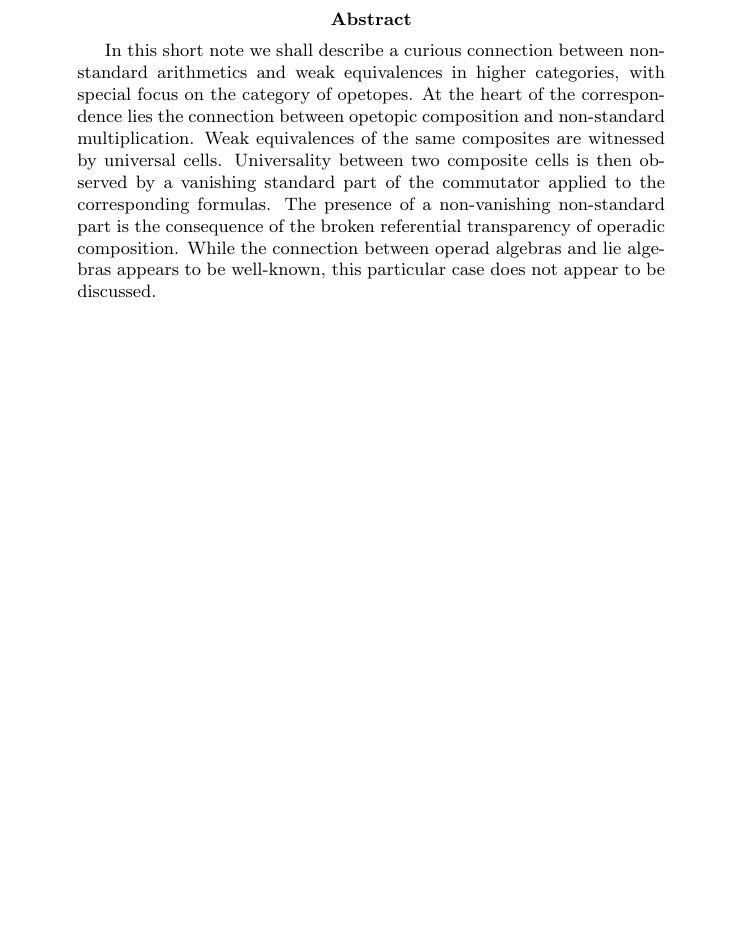
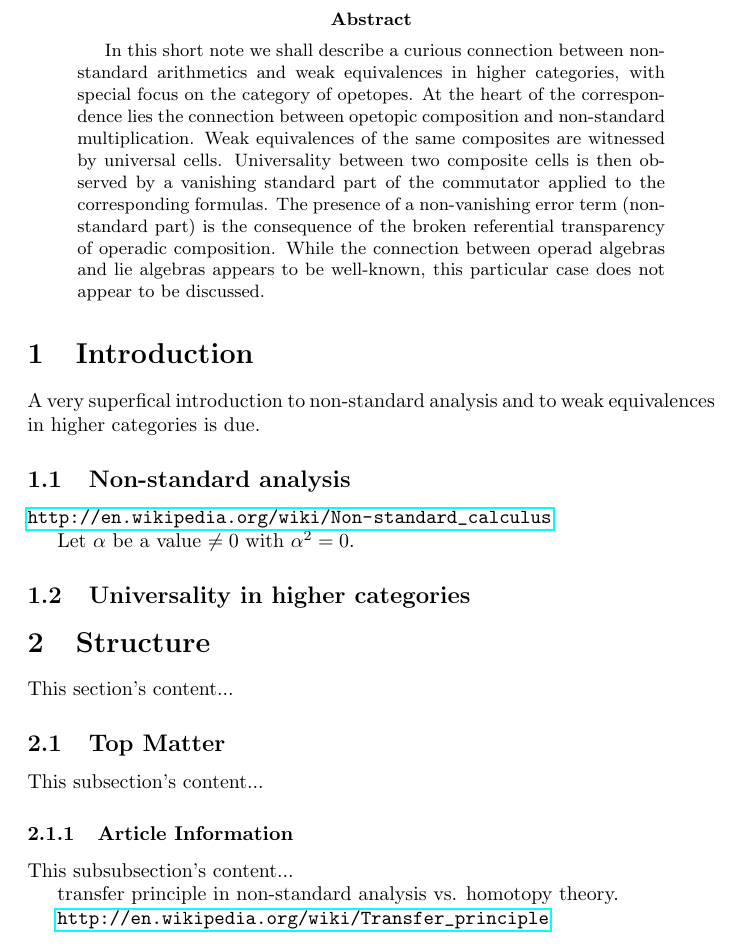
Before and after one commit to ggreif/omega, a LaTeX paper (mosaic/latex/Nonstandard.tex): part of the page, cut so that both start at the same text, the shorter picture padded with empty space. Compiled offline with pdfLaTeX.

Commit message:
start fleshing out the into

```diff
--- a/mosaic/latex/Nonstandard.tex
+++ b/mosaic/latex/Nonstandard.tex
@@ -1,4 +1,6 @@
 \documentclass{article}
+
+\usepackage{hyperref}
 
 \begin{document}
 
@@ -12,12 +14,38 @@ multiplication. Weak equivalences of the same composites are
 witnessed by universal cells. Universality between two
 composite cells is then observed by a vanishing standard
 part of the commutator applied to the corresponding formulas.
-The presence of a non-vanishing non-standard part is the
-consequence of the broken referential transparency of operadic
-composition.
+The presence of a non-vanishing error term (non-standard part)
+is the consequence of the broken referential transparency of
+operadic composition.
 While the connection between operad algebras and
 lie algebras appears to be well-known, this particular
 case does not appear to be discussed.
 \end{abstract}
 
+\section{Introduction}
+A very superfical introduction to non-standard analysis
+and to weak equivalences in higher categories is due.
+
+\subsection{Non-standard analysis}
+
+\url{http://en.wikipedia.org/wiki/Non-standard_calculus}
+
+Let $\alpha$ be a value $\neq 0$ with $\alpha^2 = 0$.
+
+\subsection{Universality in higher categories}
+
+\section{Structure}
+This section's content...
+
+\subsection{Top Matter}
+This subsection's content...
+
+\subsubsection{Article Information}
+This subsubsection's content...
+
+
+transfer principle in non-standard analysis vs. homotopy theory.
+
+\url{http://en.wikipedia.org/wiki/Transfer_principle}
+
 \end{document}
```
